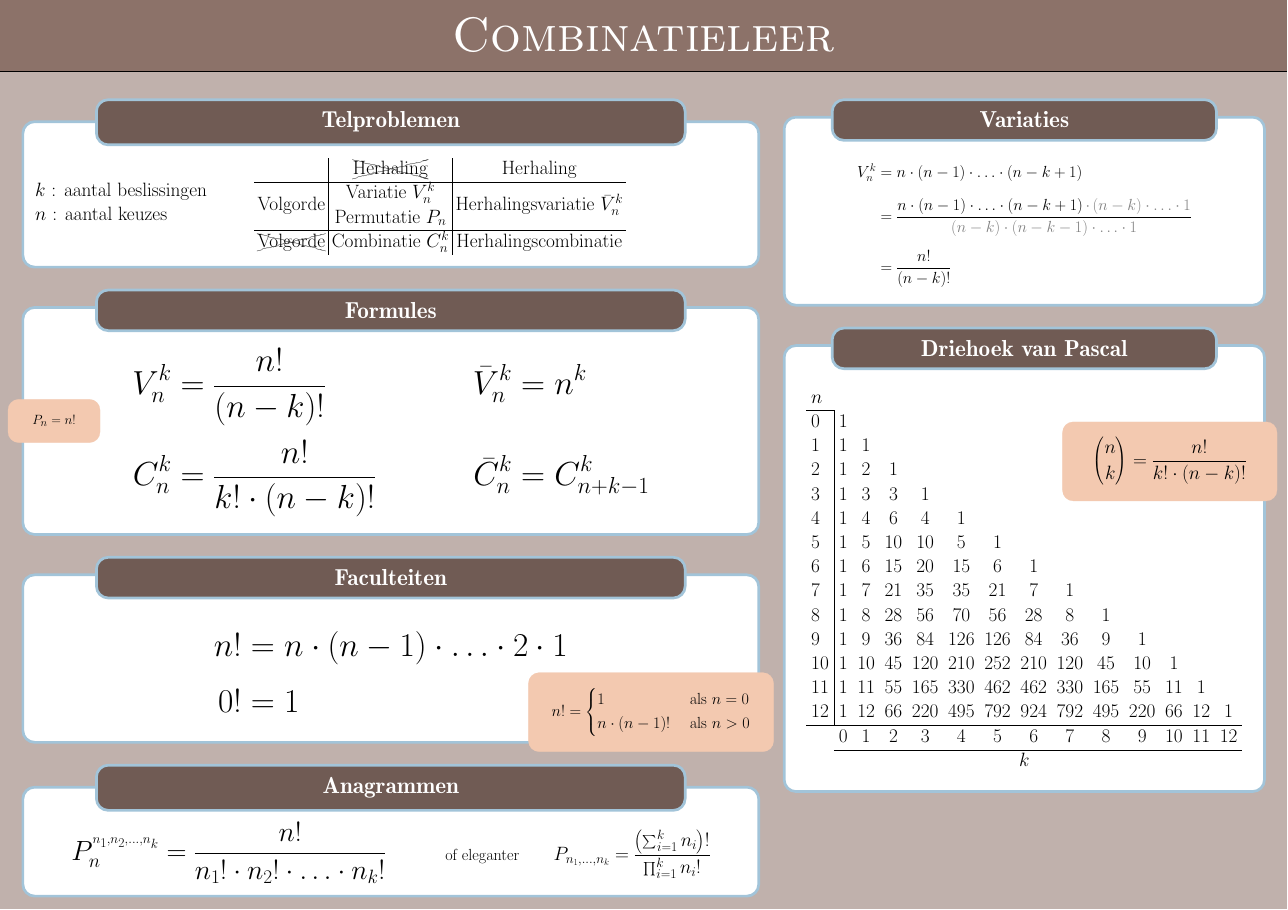
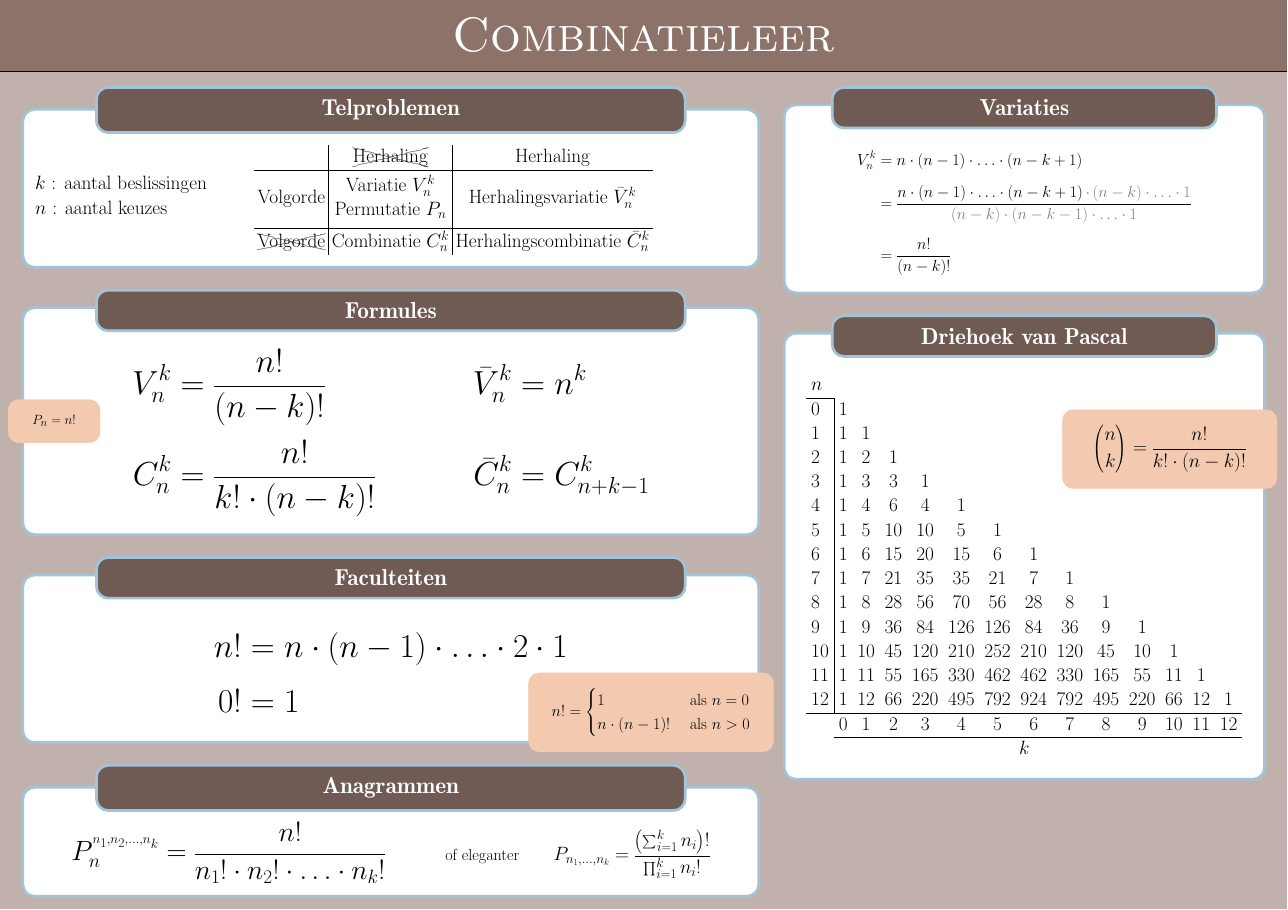
Before and after one commit to gowiz/posters, a LaTeX poster (Combinatieleer.tex): the whole page. Compiled offline with pdfLaTeX; a LaTeX package or settings file that is missing is left out.

Commit message:
Formule toevoegen

```diff
--- a/Combinatieleer.tex
+++ b/Combinatieleer.tex
@@ -6,6 +6,7 @@
 \usepackage[thicklines]{cancel}
 \usepackage{makecell}
 \usepackage{multicol}
+\usepackage{tabu}
 
 \newcommand{\tikzmark}[2]{\tikz[baseline,anchor=base,remember picture] \node (#1) {#2};}
 
@@ -58,7 +59,7 @@
   \centering \vbox{
 \@titlegraphic \\[\TP@titlegraphictotitledistance] \centering
 \color{titlefgcolor} {\bfseries \fontsize{90}{100} \sc \@title \par}
-\vspace{1em}
+\vspace{0em}
 }}
 
 \title{Combinatieleer}
@@ -99,13 +100,14 @@
     \end{minipage}
     \begin{minipage}{0.5\linewidth}
       \begin{center}
-        \begin{tabular}{c|c|c}
+        \tabulinesep2mm
+        \begin{tabu}{c|c|c}
                              & \xcancel{Herhaling}                            & Herhaling \\
           \hline
           Volgorde           & \makecell{Variatie $V^k_n$ \\ Permutatie $P_n$} & Herhalingsvariatie $\bar{V}^k_n$  \\
           \hline
-          \xcancel{Volgorde} & Combinatie $C^k_n$                             & Herhalingscombinatie
-        \end{tabular}
+          \xcancel{Volgorde} & Combinatie $C^k_n$                             & Herhalingscombinatie $\bar{C}^k_n$
+        \end{tabu}
       \end{center}
     \end{minipage}
   }
```
Also changed, not shown: Combinatieleer.tex (2 more changed lines).
